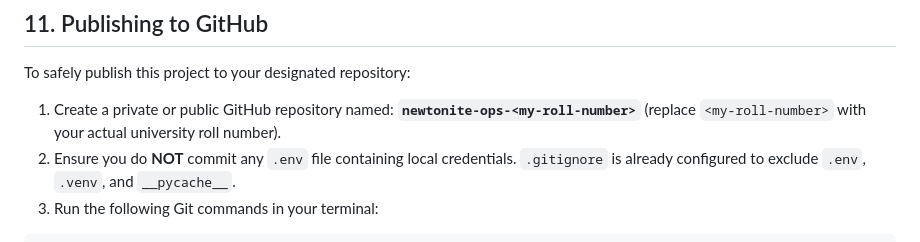
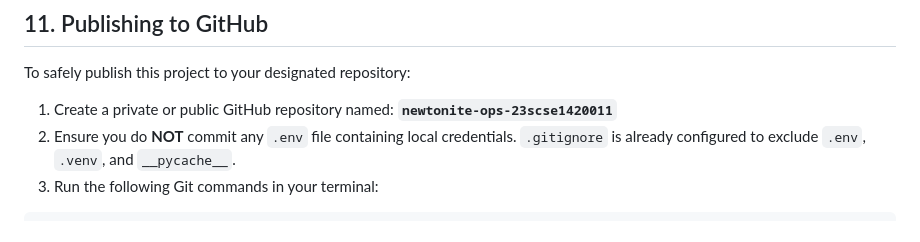
Before and after one commit to Rehanraza009/newtonite-ops-23scse1420011, a Markdown page: README.md, the part around one of its changes. Rendered like a GitHub page.

Commit message:
Update GitHub repository name in README
Updated the GitHub repository name in the README to reflect the actual roll number.

```diff
--- a/README.md
+++ b/README.md
@@ -280,7 +280,7 @@ tests/test_concurrency_and_locking.py::test_concurrent_claims_exactly_one_succee
 
 To safely publish this project to your designated repository:
 
-1. Create a private or public GitHub repository named: **`newtonite-ops-<my-roll-number>`** (replace `<my-roll-number>` with your actual university roll number).
+1. Create a private or public GitHub repository named: **`newtonite-ops-23scse1420011`**
 2. Ensure you do **NOT** commit any `.env` file containing local credentials. `.gitignore` is already configured to exclude `.env`, `.venv`, and `__pycache__`.
 3. Run the following Git commands in your terminal:
 
```
Also changed, not shown: other parts of README.md (+1 -1 lines).
